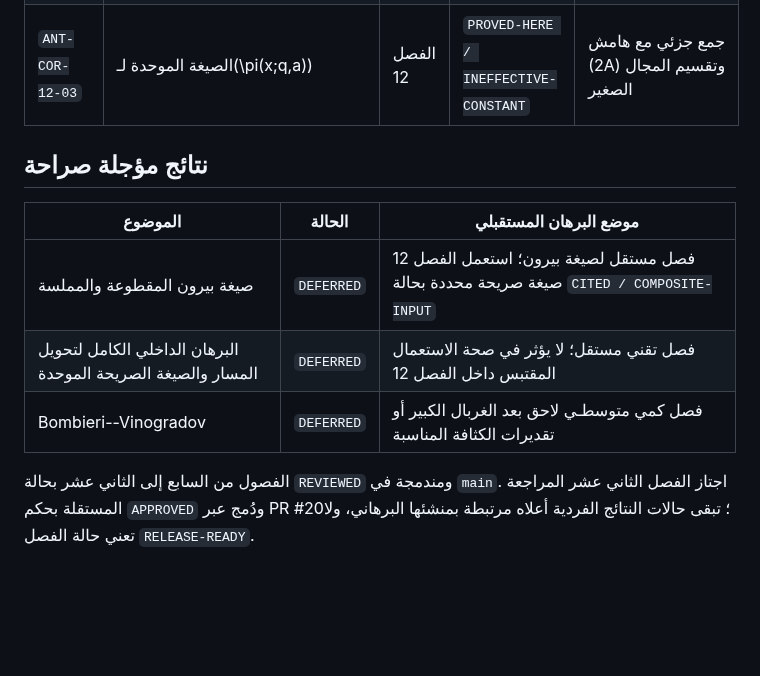
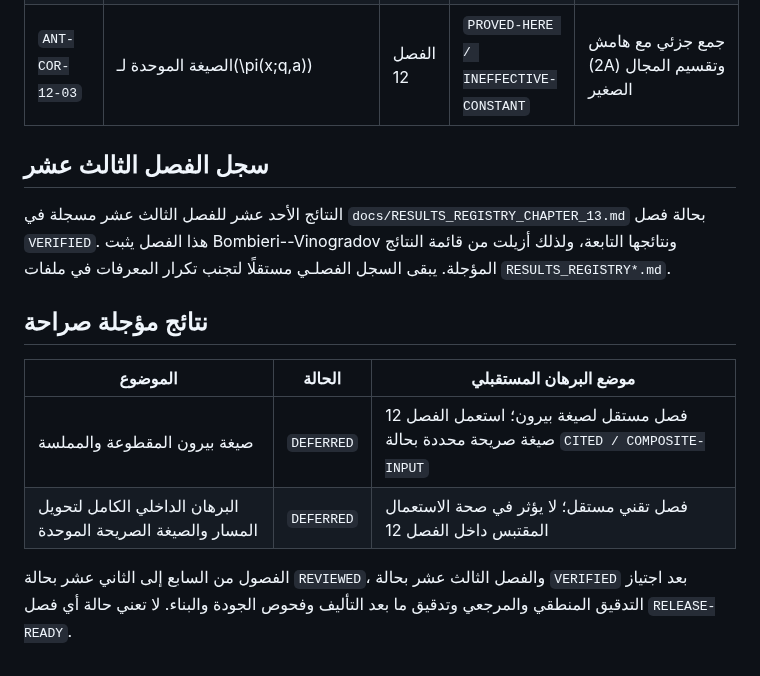
Before and after one commit to mesuef1974/analytic-number-theory-encyclopedia-ar, a Markdown page: docs/RESULTS_REGISTRY.md, the part around the change. Rendered like a GitHub page; blank space fills up the shorter version.

Commit message:
docs(results): close stale Bombieri-Vinogradov deferral

```diff
--- a/docs/RESULTS_REGISTRY.md
+++ b/docs/RESULTS_REGISTRY.md
@@ -124,12 +124,21 @@
 | `ANT-COR-12-02` | الصيغة الموحدة لـ\(\vartheta(x;q,a)\) | الفصل 12 | `PROVED-HERE / INEFFECTIVE-CONSTANT` | ضبط القوى الأولية العليا من `ANT-LEM-09-02` |
 | `ANT-COR-12-03` | الصيغة الموحدة لـ\(\pi(x;q,a)\) | الفصل 12 | `PROVED-HERE / INEFFECTIVE-CONSTANT` | جمع جزئي مع هامش \(2A\) وتقسيم المجال الصغير |
 
+## سجل الفصل الثالث عشر
+
+النتائج الأحد عشر للفصل الثالث عشر مسجلة في
+`docs/RESULTS_REGISTRY_CHAPTER_13.md` بحالة فصل `VERIFIED`. هذا الفصل
+يثبت Bombieri--Vinogradov ونتائجها التابعة، ولذلك أزيلت من قائمة النتائج
+المؤجلة. يبقى السجل الفصلـي مستقلًا لتجنب تكرار المعرفات في ملفات
+`RESULTS_REGISTRY*.md`.
+
 ## نتائج مؤجلة صراحة
 
 | الموضوع | الحالة | موضع البرهان المستقبلي |
 |---|---|---|
 | صيغة بيرون المقطوعة والمملسة | `DEFERRED` | فصل مستقل لصيغة بيرون؛ استعمل الفصل 12 صيغة صريحة محددة بحالة `CITED / COMPOSITE-INPUT` |
 | البرهان الداخلي الكامل لتحويل المسار والصيغة الصريحة الموحدة | `DEFERRED` | فصل تقني مستقل؛ لا يؤثر في صحة الاستعمال المقتبس داخل الفصل 12 |
-| Bombieri--Vinogradov | `DEFERRED` | فصل كمي متوسطـي لاحق بعد الغربال الكبير أو تقديرات الكثافة المناسبة |
 
-الفصول من السابع إلى الثاني عشر بحالة `REVIEWED` ومندمجة في `main`. اجتاز الفصل الثاني عشر المراجعة المستقلة بحكم `APPROVED` ودُمج عبر PR #20؛ تبقى حالات النتائج الفردية أعلاه مرتبطة بمنشئها البرهاني، ولا تعني حالة الفصل `RELEASE-READY`.
+الفصول من السابع إلى الثاني عشر بحالة `REVIEWED`، والفصل الثالث عشر بحالة
+`VERIFIED` بعد اجتياز التدقيق المنطقي والمرجعي وتدقيق ما بعد التأليف وفحوص
+الجودة والبناء. لا تعني حالة أي فصل `RELEASE-READY`.
```
